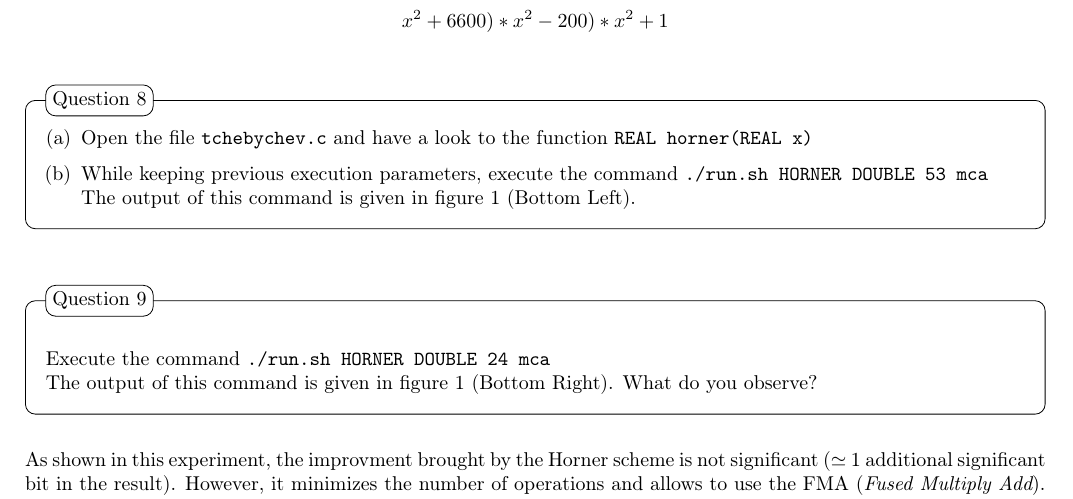
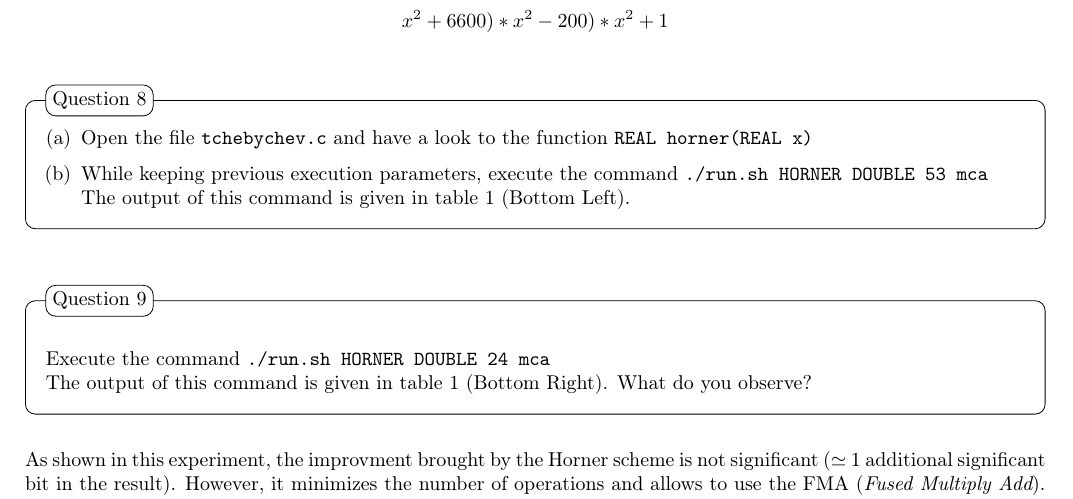
Before and after one commit to verificarlo/verificarlo_tutorial, a LaTeX document (main-en.tex, which reads polynomial.tex): part of page 5 of 10, cut so that both start at the same text. Compiled offline with pdfLaTeX.

Commit message:
figure -> table

```diff
--- a/polynomial.tex
+++ b/polynomial.tex
@@ -161,13 +161,13 @@ $$x^2+6600)*x^2-200)*x^2+1$$
 \begin{question}
   \begin{enumerate}[(a)]
   \item Open the file {\tt tchebychev.c} and have a look to the function {\tt REAL horner(REAL x)}
-\item While keeping previous execution parameters, execute the command {\tt ./run.sh HORNER DOUBLE 53 mca}  \newline The output of this command is given in figure~\ref{fig:exp_hor_24_53} (Bottom Left).
+\item While keeping previous execution parameters, execute the command {\tt ./run.sh HORNER DOUBLE 53 mca}  \newline The output of this command is given in table~\ref{fig:exp_hor_24_53} (Bottom Left).
   \end{enumerate}
 \end{question}
 
 \begin{question}
 \item Execute the command {\tt ./run.sh HORNER DOUBLE 24 mca}  \newline
-The output of this command is given in figure~\ref{fig:exp_hor_24_53} (Bottom Right).
+The output of this command is given in table~\ref{fig:exp_hor_24_53} (Bottom Right).
 What do you observe?
 \end{question}
 
```
Also changed, not shown: polynomial.tex (6 more changed lines).
